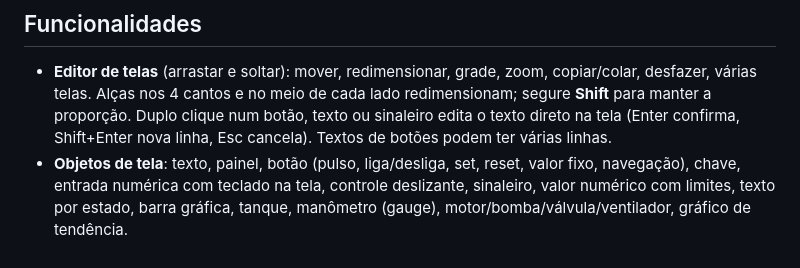
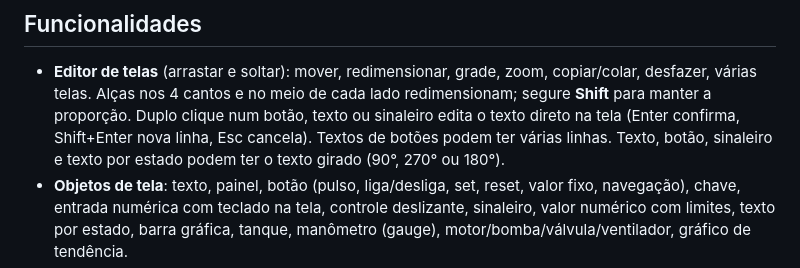
Before and after one commit to jonathanbatista29/JB, a Markdown page: README.md, the part around the change. Drawn GitHub-style.

```diff
--- a/README.md
+++ b/README.md
@@ -12,6 +12,7 @@ em PC, tablet ou celular.
   Alças nos 4 cantos e no meio de cada lado redimensionam; segure **Shift** para manter a proporção.
   Duplo clique num botão, texto ou sinaleiro edita o texto direto na tela (Enter confirma, Shift+Enter nova linha,
   Esc cancela). Textos de botões podem ter várias linhas.
+  Texto, botão, sinaleiro e texto por estado podem ter o texto girado (90°, 270° ou 180°).
 - **Objetos de tela**: texto, painel, botão (pulso, liga/desliga, set, reset, valor fixo, navegação), chave,
   entrada numérica com teclado na tela, controle deslizante, sinaleiro, valor numérico com limites,
   texto por estado, barra gráfica, tanque, manômetro (gauge), motor/bomba/válvula/ventilador, gráfico de tendência.
```
Also changed, not shown: docs/manual/MANUAL.md (+16 -0 lines), docs/manual/img/30-texto-vertical.png (added), 4 other files.
